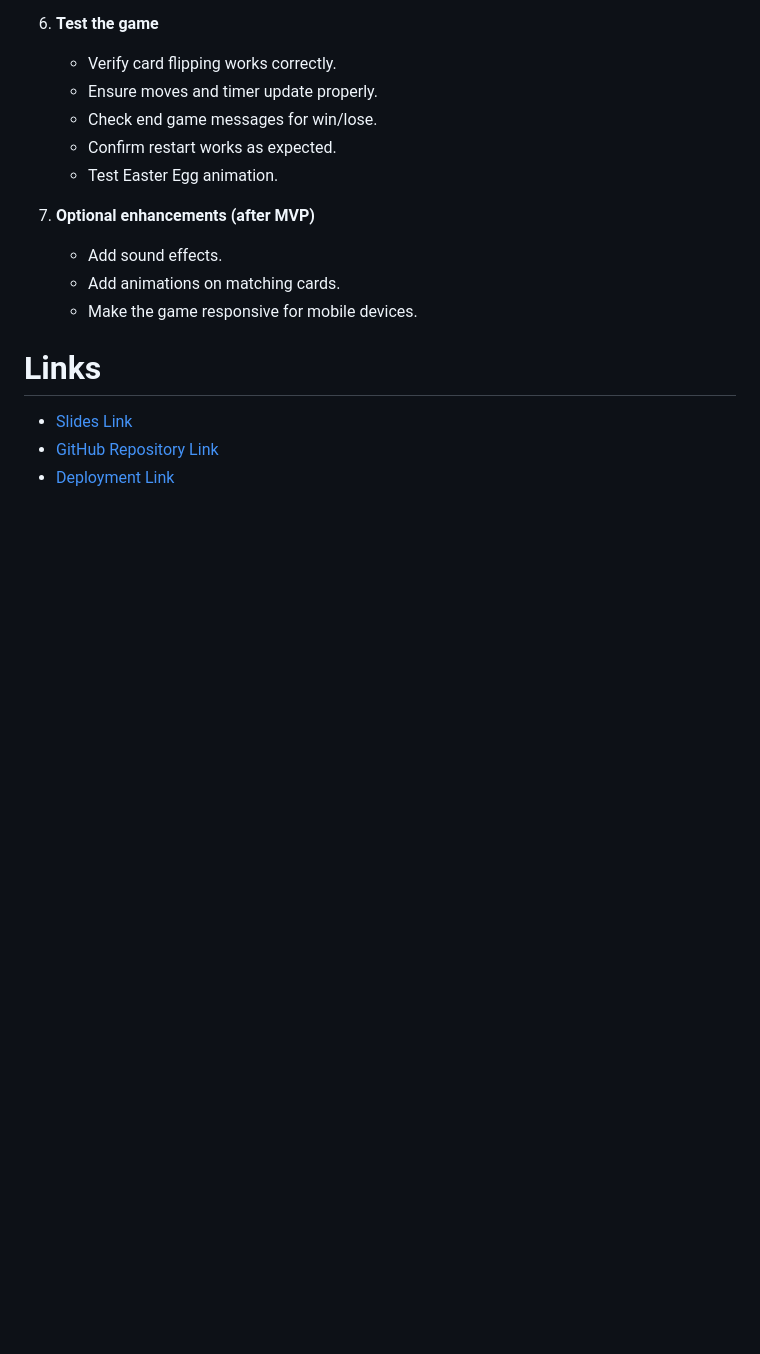
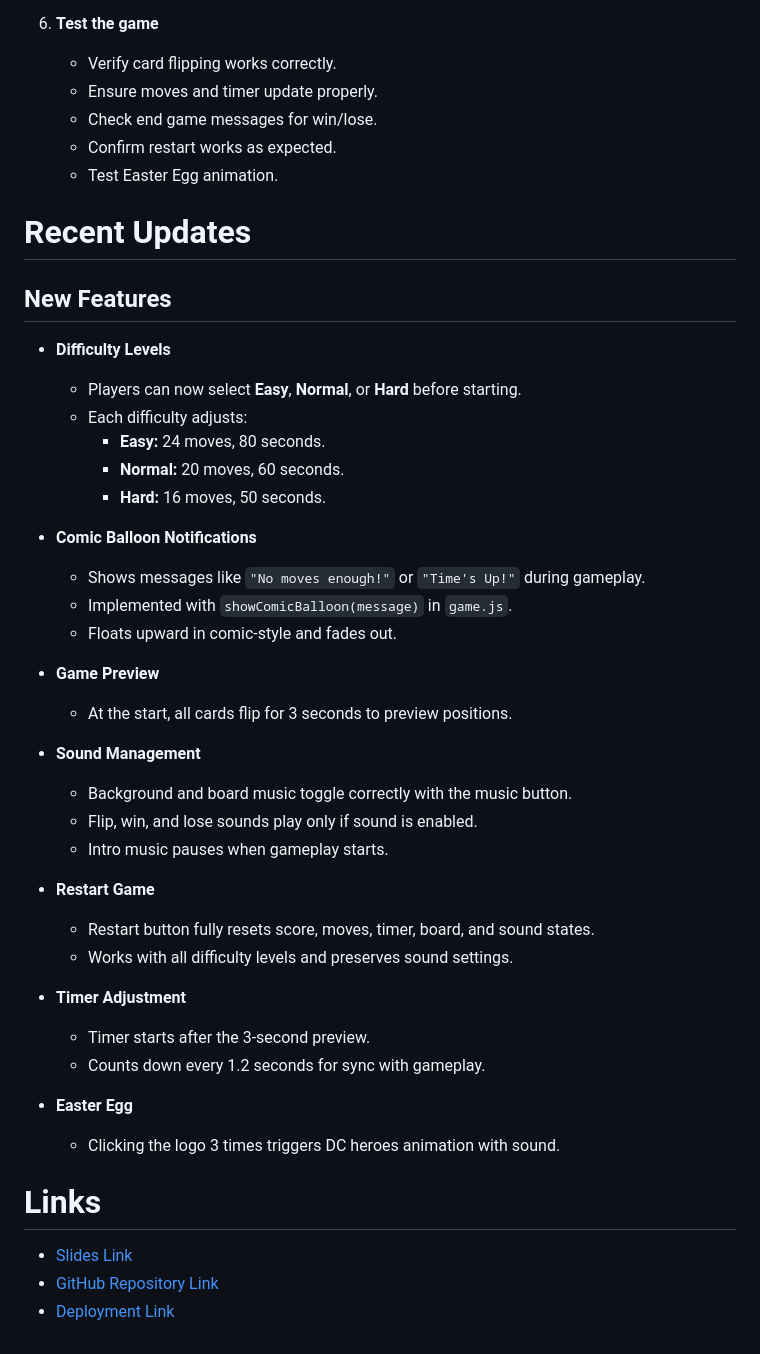
Before and after one commit to pablovqueiroz/dc-memory-game, a Markdown page: README.md, the part around the change printed below. Drawn GitHub-style; blank space fills up the shorter version.

```diff
--- a/README.md
+++ b/README.md
@@ -282,10 +291,41 @@ List of tasks in order of priority:
    - Confirm restart works as expected.
    - Test Easter Egg animation.
 
-7. **Optional enhancements (after MVP)**
-   - Add sound effects.
-   - Add animations on matching cards.
-   - Make the game responsive for mobile devices.
+
+# Recent Updates
+
+## New Features
+
+- **Difficulty Levels**
+  - Players can now select **Easy**, **Normal**, or **Hard** before starting.
+  - Each difficulty adjusts:
+    - **Easy:** 24 moves, 80 seconds.
+    - **Normal:** 20 moves, 60 seconds.
+    - **Hard:** 16 moves, 50 seconds.
+
+- **Comic Balloon Notifications**
+  - Shows messages like `"No moves enough!"` or `"Time's Up!"` during gameplay.
+  - Implemented with `showComicBalloon(message)` in `game.js`.
+  - Floats upward in comic-style and fades out.
+
+- **Game Preview**
+  - At the start, all cards flip for 3 seconds to preview positions.
+
+- **Sound Management**
+  - Background and board music toggle correctly with the music button.
+  - Flip, win, and lose sounds play only if sound is enabled.
+  - Intro music pauses when gameplay starts.
+
+- **Restart Game**
+  - Restart button fully resets score, moves, timer, board, and sound states.
+  - Works with all difficulty levels and preserves sound settings.
+
+- **Timer Adjustment**
+  - Timer starts after the 3-second preview.
+  - Counts down every 1.2 seconds for sync with gameplay.
+
+- **Easter Egg**
+  - Clicking the logo 3 times triggers DC heroes animation with sound.
 
 # Links
 
```
Also changed, not shown: other parts of README.md (+19 -10 lines), images/intro-screen.png, 5 other files.
